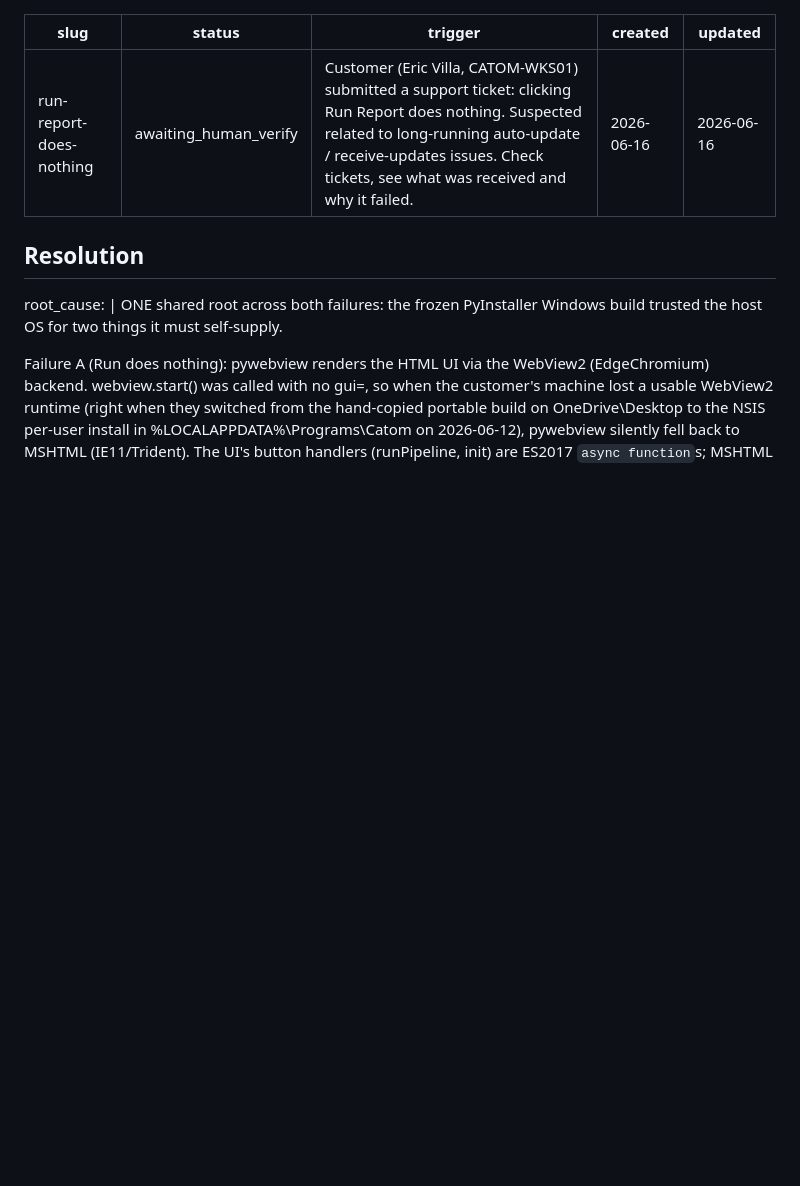
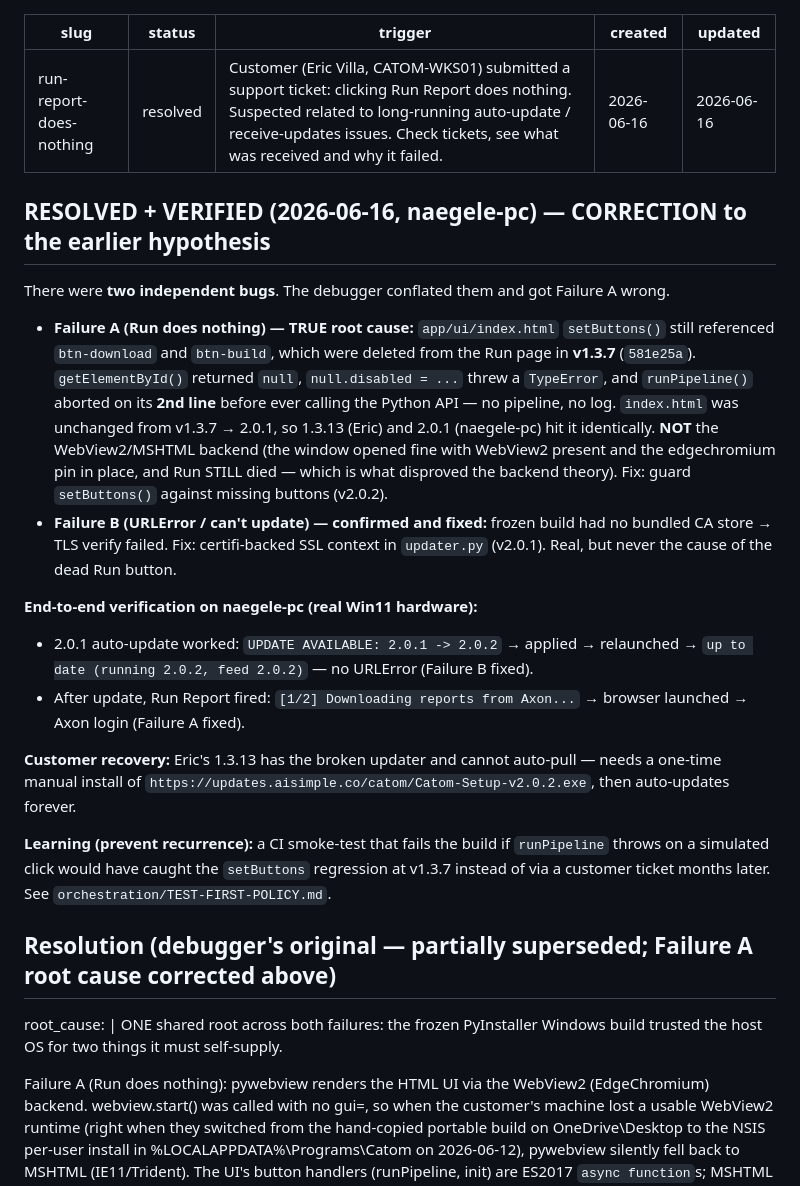
Before and after one commit to Vibe-Marketer/ryan-report, a Markdown page: .planning/debug/run-report-does-nothing.md, the part around the change. GitHub-like rendering; blank space fills up the shorter version.

Commit message:
debug: resolve run-report-does-nothing — verified 2.0.1->2.0.2 auto-update + Run fixed on naegele-pc; correct Failure A root cause (setButtons null ref, not WebView2)

```diff
--- a/.planning/debug/run-report-does-nothing.md
+++ b/.planning/debug/run-report-does-nothing.md
@@ -1,12 +1,39 @@
 ---
 slug: run-report-does-nothing
-status: awaiting_human_verify
+status: resolved
 trigger: "Customer (Eric Villa, CATOM-WKS01) submitted a support ticket: clicking Run Report does nothing. Suspected related to long-running auto-update / receive-updates issues. Check tickets, see what was received and why it failed."
 created: 2026-06-16
 updated: 2026-06-16
 ---
 
-## Resolution
+## RESOLVED + VERIFIED (2026-06-16, naegele-pc) — CORRECTION to the earlier hypothesis
+
+There were **two independent bugs**. The debugger conflated them and got Failure A wrong.
+
+- **Failure A (Run does nothing) — TRUE root cause:** `app/ui/index.html` `setButtons()` still
+  referenced `btn-download` and `btn-build`, which were deleted from the Run page in **v1.3.7**
+  (`581e25a`). `getElementById()` returned `null`, `null.disabled = ...` threw a `TypeError`, and
+  `runPipeline()` aborted on its **2nd line** before ever calling the Python API — no pipeline, no
+  log. `index.html` was unchanged from v1.3.7 → 2.0.1, so 1.3.13 (Eric) and 2.0.1 (naegele-pc) hit
+  it identically. **NOT** the WebView2/MSHTML backend (the window opened fine with WebView2 present
+  and the edgechromium pin in place, and Run STILL died — which is what disproved the backend
+  theory). Fix: guard `setButtons()` against missing buttons (v2.0.2).
+- **Failure B (URLError / can't update) — confirmed and fixed:** frozen build had no bundled CA
+  store → TLS verify failed. Fix: certifi-backed SSL context in `updater.py` (v2.0.1). Real, but
+  never the cause of the dead Run button.
+
+**End-to-end verification on naegele-pc (real Win11 hardware):**
+- 2.0.1 auto-update worked: `UPDATE AVAILABLE: 2.0.1 -> 2.0.2` → applied → relaunched → `up to date (running 2.0.2, feed 2.0.2)` — no URLError (Failure B fixed).
+- After update, Run Report fired: `[1/2] Downloading reports from Axon...` → browser launched → Axon login (Failure A fixed).
+
+**Customer recovery:** Eric's 1.3.13 has the broken updater and cannot auto-pull — needs a one-time
+manual install of `https://updates.aisimple.co/catom/Catom-Setup-v2.0.2.exe`, then auto-updates forever.
+
+**Learning (prevent recurrence):** a CI smoke-test that fails the build if `runPipeline` throws on a
+simulated click would have caught the `setButtons` regression at v1.3.7 instead of via a customer
+ticket months later. See `orchestration/TEST-FIRST-POLICY.md`.
+
+## Resolution (debugger's original — partially superseded; Failure A root cause corrected above)
 
 root_cause: |
   ONE shared root across both failures: the frozen PyInstaller Windows build
```
